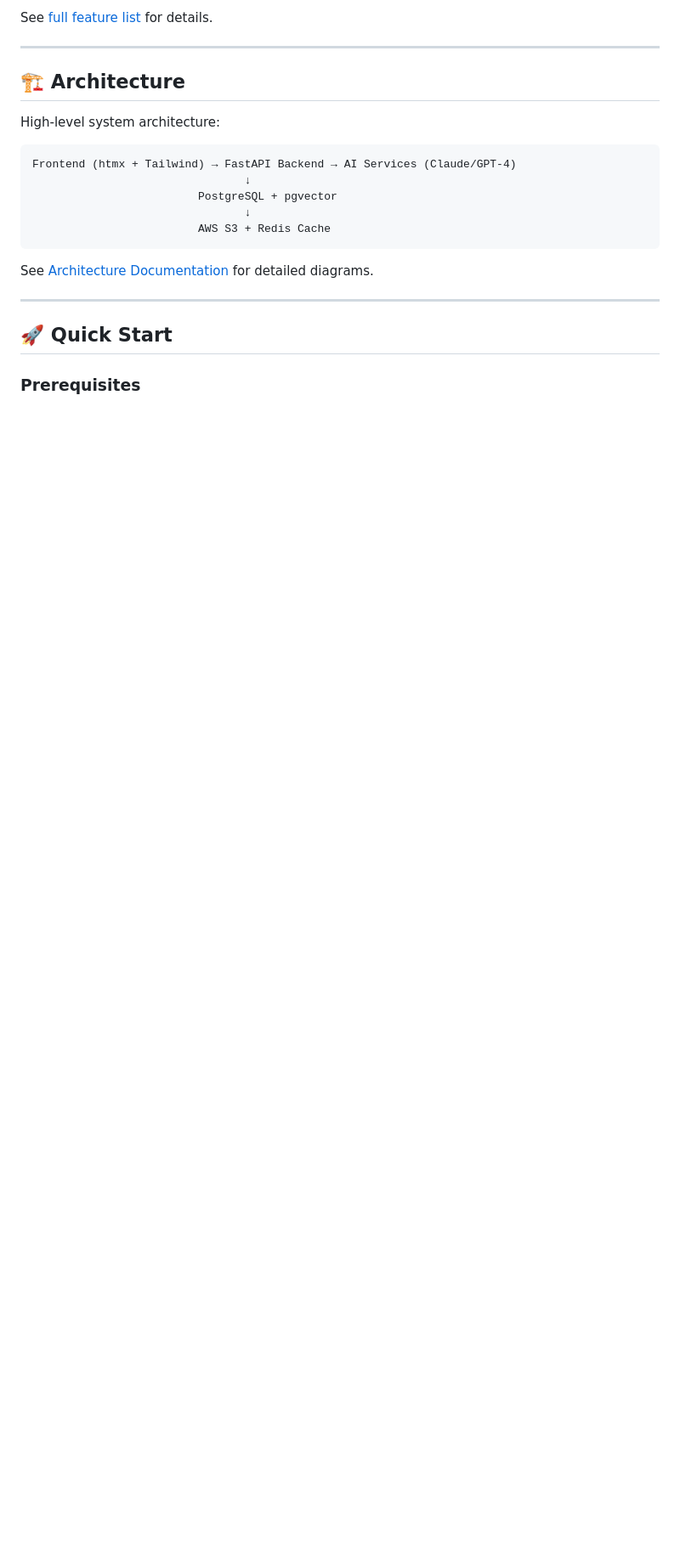
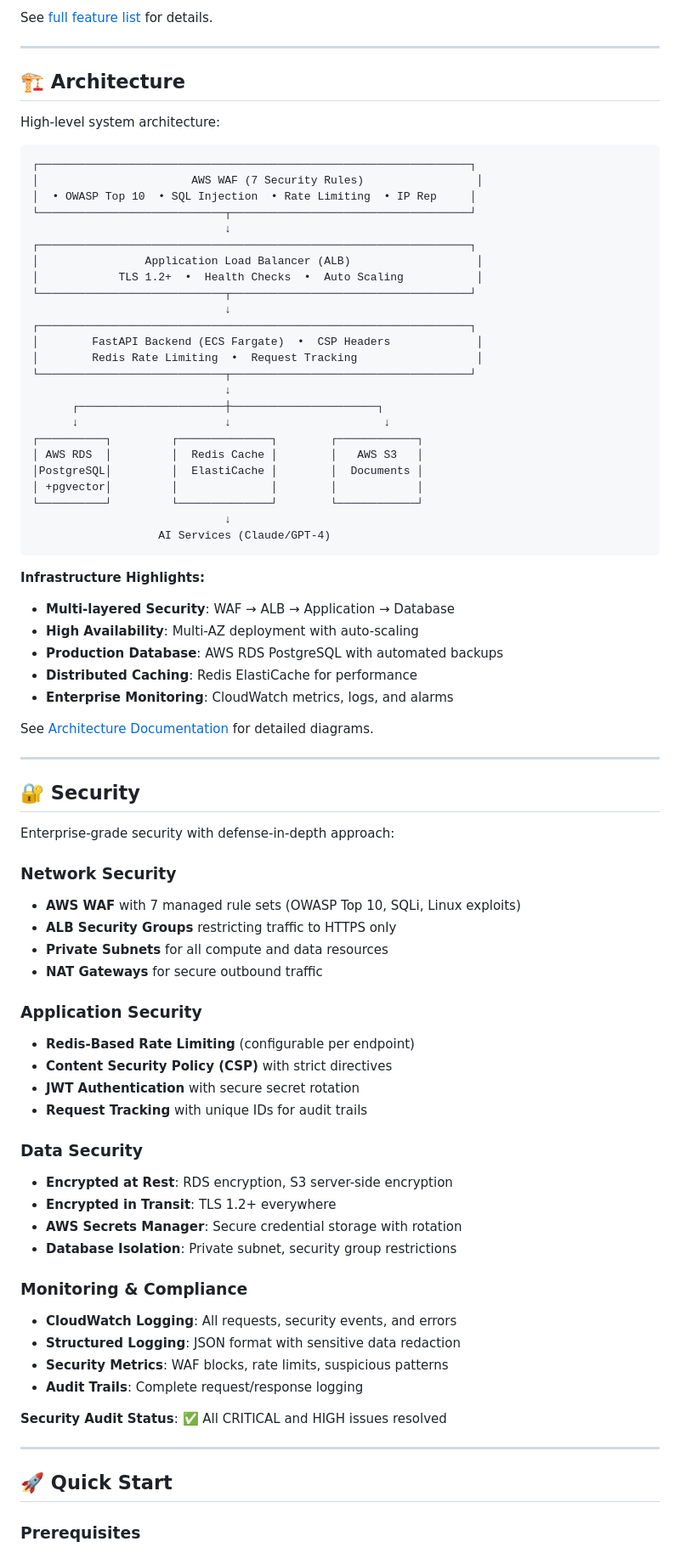
Before and after one commit to cd3331/pm-document-intelligence, a Markdown page: README.md, the part around one of its changes. Shown at 85% size. GitHub-like rendering; blank space fills up the shorter version.

Commit message:
docs: enhance README with security improvements and updated architecture
Major documentation updates:
- Add comprehensive multi-layered security section
- Update architecture diagram to show WAF → ALB → Backend → RDS flow
- Document all 7 WAF security rules
- Add infrastructure highlights (multi-AZ, auto-scaling, monitoring)
- Update prerequisites to reflect AWS RDS instead of local PostgreSQL
- Add security audit status badge
- Document defense-in-depth security approach

Security improvements highlighted:
✅ AWS WAF with OWASP Top 10 protection
✅ Redis-based distributed rate limiting
✅ Content Security Policy headers
✅ AWS Secrets Manager integration
✅ Encryption at rest and in transit
✅ Comprehensive logging and monitoring

🤖 Generated with [Claude Code](https://claude.com/claude-code)

Co-Authored-By: Claude <noreply@anthropic.com>

````diff
--- a/README.md
+++ b/README.md
@@ -46,14 +46,72 @@ See [full feature list](docs/FEATURES.md) for details.
 High-level system architecture:
 
 ```
-Frontend (htmx + Tailwind) → FastAPI Backend → AI Services (Claude/GPT-4)
-                                ↓
-                         PostgreSQL + pgvector
-                                ↓
-                         AWS S3 + Redis Cache
+┌─────────────────────────────────────────────────────────────────┐
+│                       AWS WAF (7 Security Rules)                 │
+│  • OWASP Top 10  • SQL Injection  • Rate Limiting  • IP Rep     │
+└────────────────────────────┬────────────────────────────────────┘
+                             ↓
+┌─────────────────────────────────────────────────────────────────┐
+│                Application Load Balancer (ALB)                   │
+│            TLS 1.2+  •  Health Checks  •  Auto Scaling           │
+└────────────────────────────┬────────────────────────────────────┘
+                             ↓
+┌─────────────────────────────────────────────────────────────────┐
+│        FastAPI Backend (ECS Fargate)  •  CSP Headers             │
+│        Redis Rate Limiting  •  Request Tracking                  │
+└────────────────────────────┬────────────────────────────────────┘
+                             ↓
+      ┌──────────────────────┼──────────────────────┐
+      ↓                      ↓                       ↓
+┌──────────┐         ┌──────────────┐        ┌────────────┐
+│ AWS RDS  │         │  Redis Cache │        │   AWS S3   │
+│PostgreSQL│         │  ElastiCache │        │  Documents │
+│ +pgvector│         │              │        │            │
+└──────────┘         └──────────────┘        └────────────┘
+                             ↓
+                   AI Services (Claude/GPT-4)
 ```
 
+**Infrastructure Highlights:**
+- **Multi-layered Security**: WAF → ALB → Application → Database
+- **High Availability**: Multi-AZ deployment with auto-scaling
+- **Production Database**: AWS RDS PostgreSQL with automated backups
+- **Distributed Caching**: Redis ElastiCache for performance
+- **Enterprise Monitoring**: CloudWatch metrics, logs, and alarms
+
 See [Architecture Documentation](docs/ARCHITECTURE.md) for detailed diagrams.
+
+---
+
+## 🔐 Security
+
+Enterprise-grade security with defense-in-depth approach:
+
+### Network Security
+- **AWS WAF** with 7 managed rule sets (OWASP Top 10, SQLi, Linux exploits)
+- **ALB Security Groups** restricting traffic to HTTPS only
+- **Private Subnets** for all compute and data resources
+- **NAT Gateways** for secure outbound traffic
+
+### Application Security
+- **Redis-Based Rate Limiting** (configurable per endpoint)
+- **Content Security Policy (CSP)** with strict directives
+- **JWT Authentication** with secure secret rotation
+- **Request Tracking** with unique IDs for audit trails
+
+### Data Security
+- **Encrypted at Rest**: RDS encryption, S3 server-side encryption
+- **Encrypted in Transit**: TLS 1.2+ everywhere
+- **AWS Secrets Manager**: Secure credential storage with rotation
+- **Database Isolation**: Private subnet, security group restrictions
+
+### Monitoring & Compliance
+- **CloudWatch Logging**: All requests, security events, and errors
+- **Structured Logging**: JSON format with sensitive data redaction
+- **Security Metrics**: WAF blocks, rate limits, suspicious patterns
+- **Audit Trails**: Complete request/response logging
+
+**Security Audit Status**: ✅ All CRITICAL and HIGH issues resolved
 
 ---
 
````
Also changed, not shown: other parts of README.md (+7 -3 lines).
